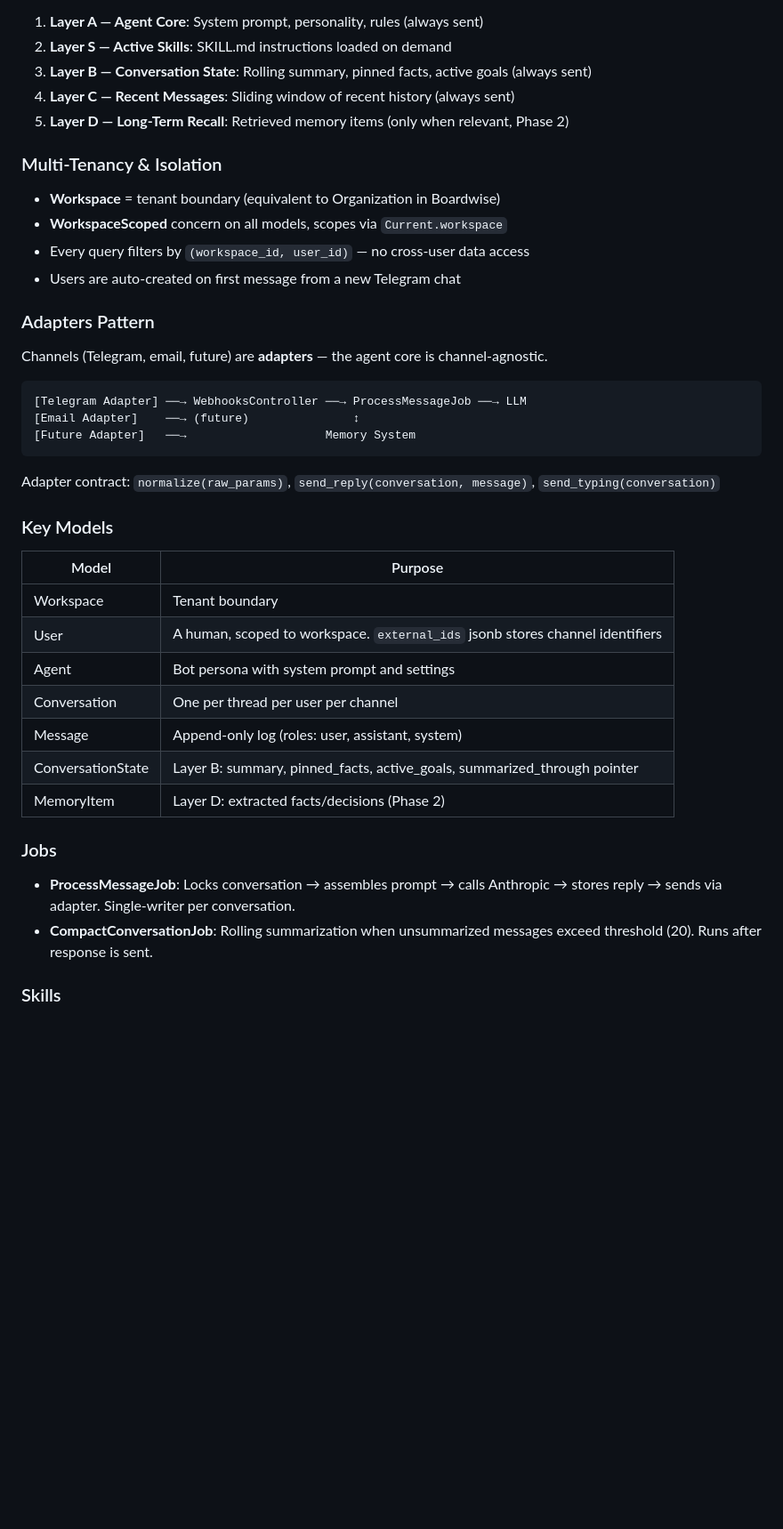
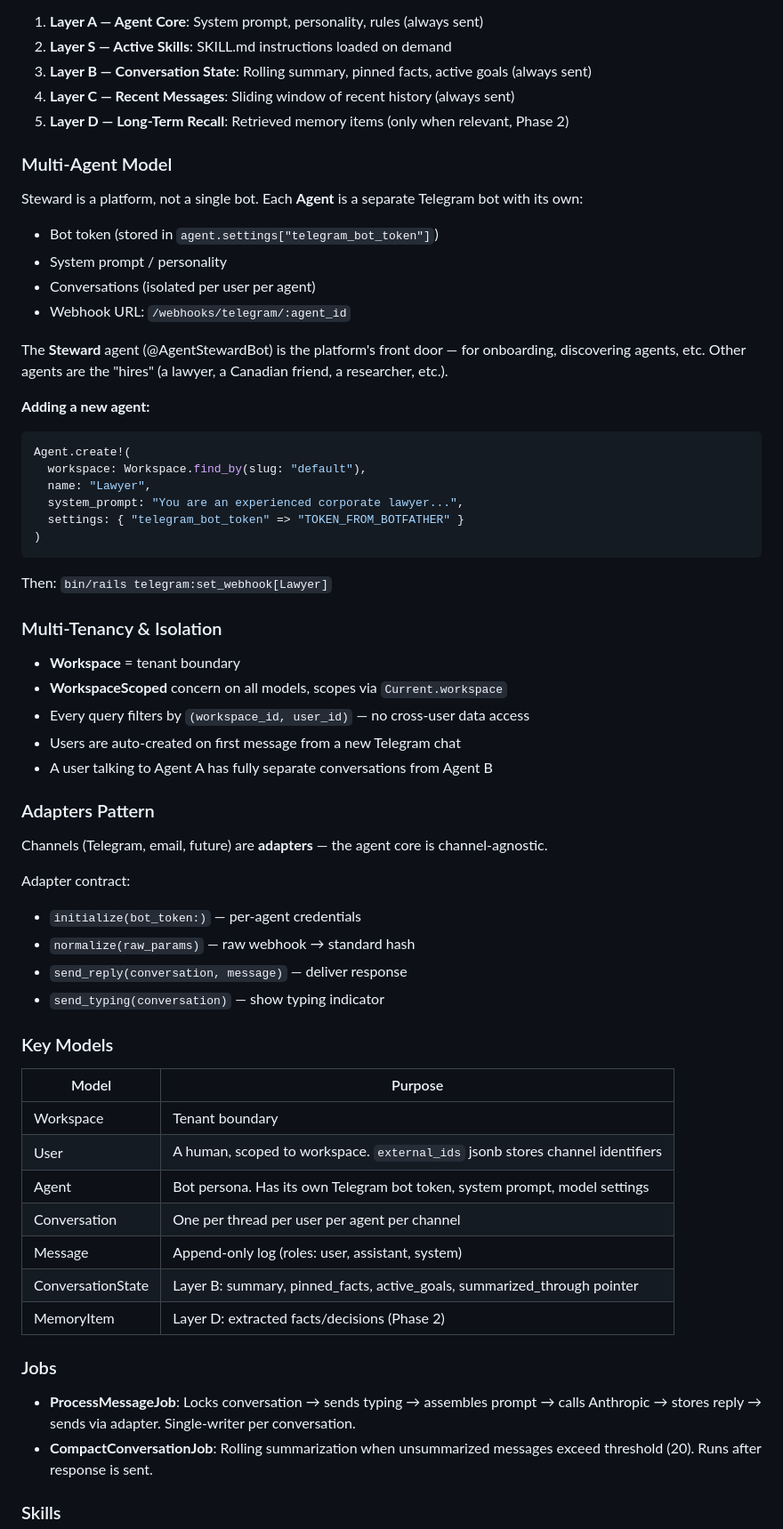
Before and after one commit to jhubert/steward, a Markdown page: CLAUDE.md, the part around one of its changes. Shown at 89% size. GitHub-like rendering; blank space fills up the shorter version.

````diff
--- a/CLAUDE.md
+++ b/CLAUDE.md
@@ -33,24 +34,44 @@ Every response is assembled from **scoped memory layers**, not from "the whole c
 4. **Layer C — Recent Messages**: Sliding window of recent history (always sent)
 5. **Layer D — Long-Term Recall**: Retrieved memory items (only when relevant, Phase 2)
 
+### Multi-Agent Model
+
+Steward is a platform, not a single bot. Each **Agent** is a separate Telegram bot with its own:
+- Bot token (stored in `agent.settings["telegram_bot_token"]`)
+- System prompt / personality
+- Conversations (isolated per user per agent)
+- Webhook URL: `/webhooks/telegram/:agent_id`
+
+The **Steward** agent (@AgentStewardBot) is the platform's front door — for onboarding, discovering agents, etc. Other agents are the "hires" (a lawyer, a Canadian friend, a researcher, etc.).
+
+**Adding a new agent:**
+```ruby
+Agent.create!(
+  workspace: Workspace.find_by(slug: "default"),
+  name: "Lawyer",
+  system_prompt: "You are an experienced corporate lawyer...",
+  settings: { "telegram_bot_token" => "TOKEN_FROM_BOTFATHER" }
+)
+```
+Then: `bin/rails telegram:set_webhook[Lawyer]`
+
 ### Multi-Tenancy & Isolation
 
-- **Workspace** = tenant boundary (equivalent to Organization in Boardwise)
+- **Workspace** = tenant boundary
 - **WorkspaceScoped** concern on all models, scopes via `Current.workspace`
 - Every query filters by `(workspace_id, user_id)` — no cross-user data access
 - Users are auto-created on first message from a new Telegram chat
+- A user talking to Agent A has fully separate conversations from Agent B
 
 ### Adapters Pattern
 
 Channels (Telegram, email, future) are **adapters** — the agent core is channel-agnostic.
 
-```
-[Telegram Adapter] ──→ WebhooksController ──→ ProcessMessageJob ──→ LLM
-[Email Adapter]    ──→ (future)               ↕
-[Future Adapter]   ──→                    Memory System
-```
-
-Adapter contract: `normalize(raw_params)`, `send_reply(conversation, message)`, `send_typing(conversation)`
+Adapter contract:
+- `initialize(bot_token:)` — per-agent credentials
+- `normalize(raw_params)` — raw webhook → standard hash
+- `send_reply(conversation, message)` — deliver response
+- `send_typing(conversation)` — show typing indicator
 
 ### Key Models
 
@@ -58,15 +79,15 @@ Adapter contract: `normalize(raw_params)`, `send_reply(conversation, message)`,
 |-------|---------|
 | Workspace | Tenant boundary |
 | User | A human, scoped to workspace. `external_ids` jsonb stores channel identifiers |
-| Agent | Bot persona with system prompt and settings |
-| Conversation | One per thread per user per channel |
+| Agent | Bot persona. Has its own Telegram bot token, system prompt, model settings |
+| Conversation | One per thread per user per agent per channel |
 | Message | Append-only log (roles: user, assistant, system) |
 | ConversationState | Layer B: summary, pinned_facts, active_goals, summarized_through pointer |
 | MemoryItem | Layer D: extracted facts/decisions (Phase 2) |
 
 ### Jobs
 
-- **ProcessMessageJob**: Locks conversation → assembles prompt → calls Anthropic → stores reply → sends via adapter. Single-writer per conversation.
+- **ProcessMessageJob**: Locks conversation → sends typing → assembles prompt → calls Anthropic → stores reply → sends via adapter. Single-writer per conversation.
 - **CompactConversationJob**: Rolling summarization when unsummarized messages exceed threshold (20). Runs after response is sent.
 
 ### Skills
````
Also changed, not shown: other parts of CLAUDE.md (+36 -12 lines), docs/plan.md (+49 -43 lines).
